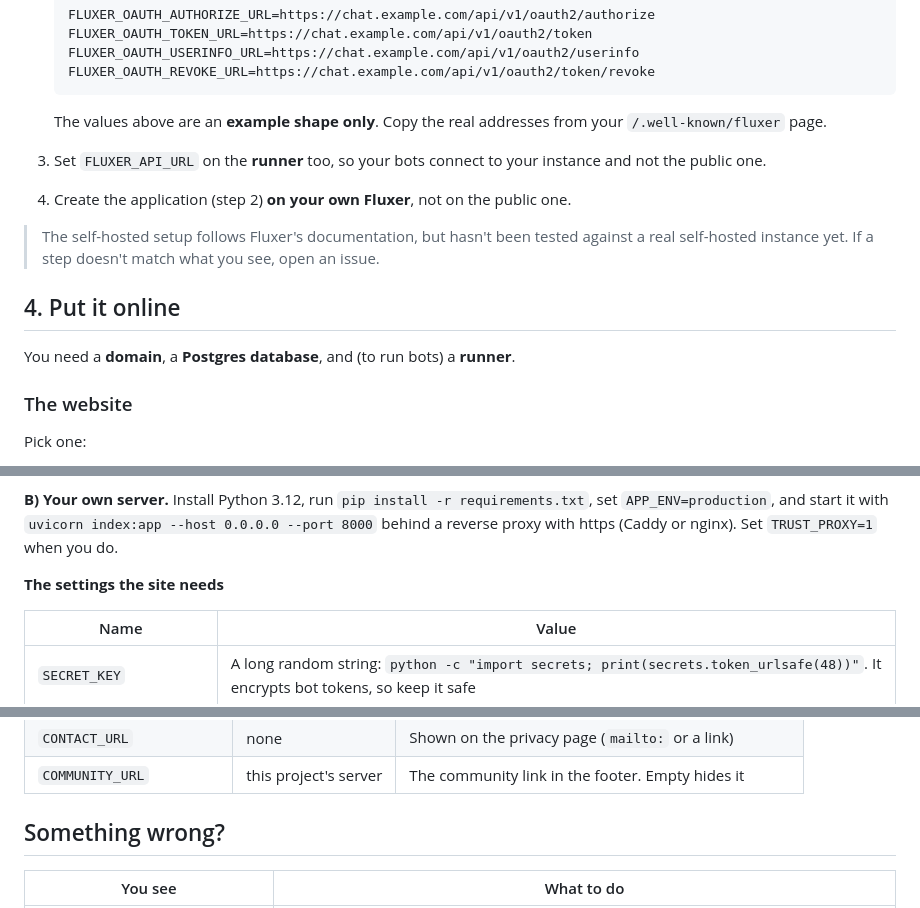
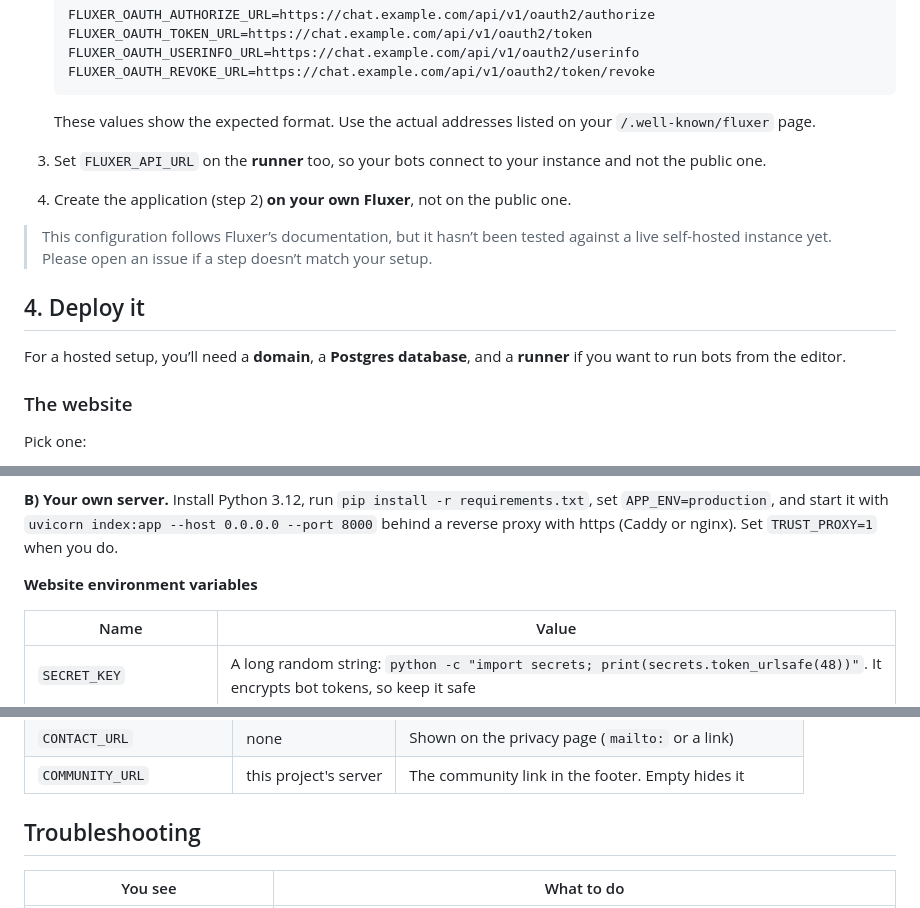
Before and after one commit to ZiadAgamy/ScratchForFluxer, a Markdown page: README.md, 3 parts joined by grey strips. Drawn GitHub-style.

````diff
--- a/README.md
+++ b/README.md
@@ -94,15 +93,15 @@ If you run your own Fluxer instance ([Fluxer's self-hosting guide](https://docs.
    FLUXER_OAUTH_REVOKE_URL=https://chat.example.com/api/v1/oauth2/token/revoke
    ```
 
-   The values above are an **example shape only**. Copy the real addresses from your `/.well-known/fluxer` page.
+   These values show the expected format. Use the actual addresses listed on your `/.well-known/fluxer` page.
 3. Set `FLUXER_API_URL` on the **runner** too, so your bots connect to your instance and not the public one.
 4. Create the application (step 2) **on your own Fluxer**, not on the public one.
 
-> The self-hosted setup follows Fluxer's documentation, but hasn't been tested against a real self-hosted instance yet. If a step doesn't match what you see, open an issue.
+> This configuration follows Fluxer’s documentation, but it hasn’t been tested against a live self-hosted instance yet. Please open an issue if a step doesn’t match your setup.
 
-## 4. Put it online
+## 4. Deploy it
 
-You need a **domain**, a **Postgres database**, and (to run bots) a **runner**.
+For a hosted setup, you’ll need a **domain**, a **Postgres database**, and a **runner** if you want to run bots from the editor.
 
 ### The website
 
@@ -116,7 +115,7 @@ Pick one:
 
 **B) Your own server.** Install Python 3.12, run `pip install -r requirements.txt`, set `APP_ENV=production`, and start it with `uvicorn index:app --host 0.0.0.0 --port 8000` behind a reverse proxy with https (Caddy or nginx). Set `TRUST_PROXY=1` when you do.
 
-**The settings the site needs**
+**Website environment variables**
 
 | Name | Value |
 | ---- | ----- |
@@ -160,7 +159,7 @@ Everything is an environment variable. Copy [`.env.example`](.env.example), whic
 | `CONTACT_URL` | none | Shown on the privacy page (`mailto:` or a link) |
 | `COMMUNITY_URL` | this project's server | The community link in the footer. Empty hides it |
 
-## Something wrong?
+## Troubleshooting
 
 | You see | What to do |
 | ------- | ---------- |
````
Also changed, not shown: other parts of README.md (+30 -31 lines).
